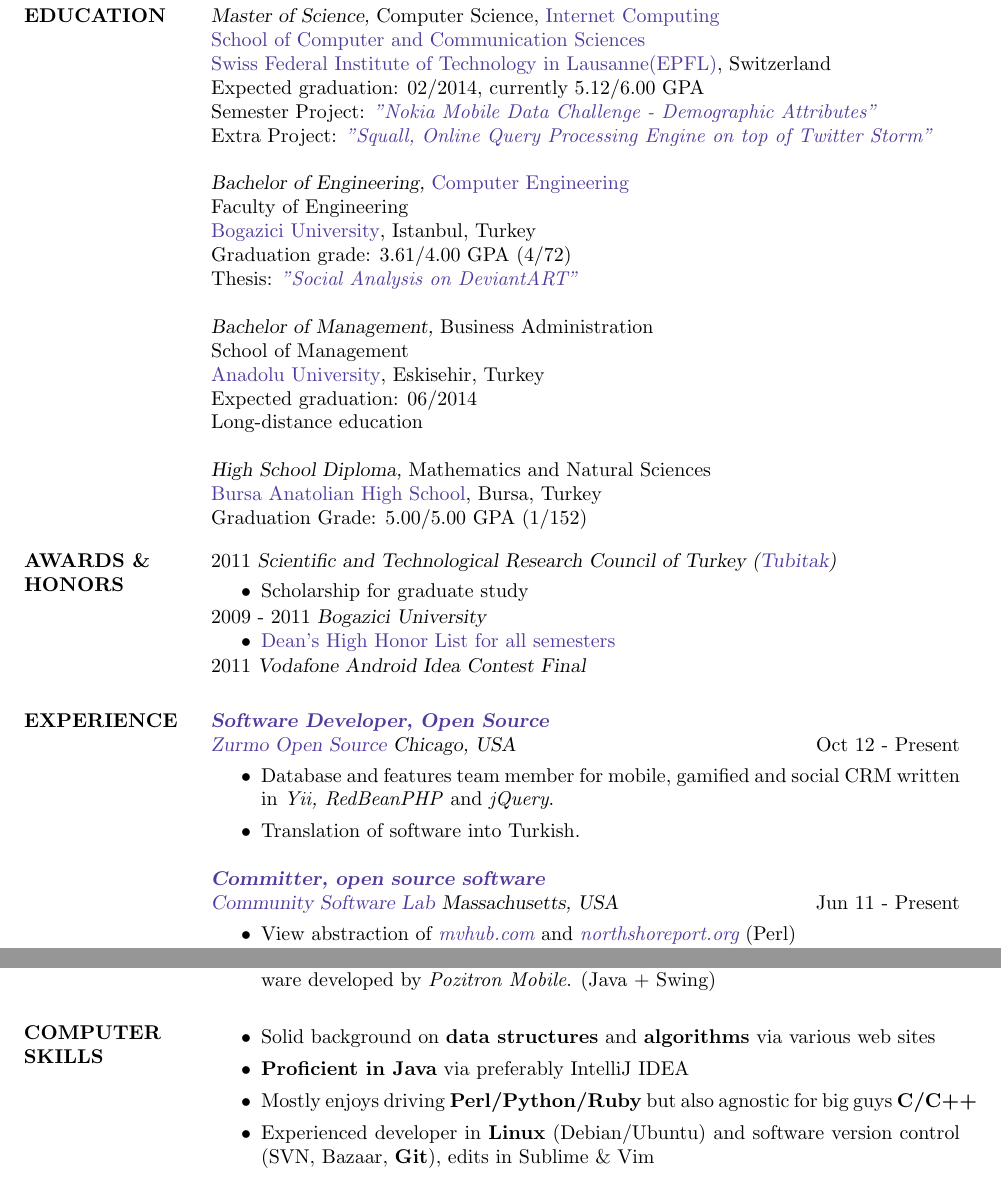
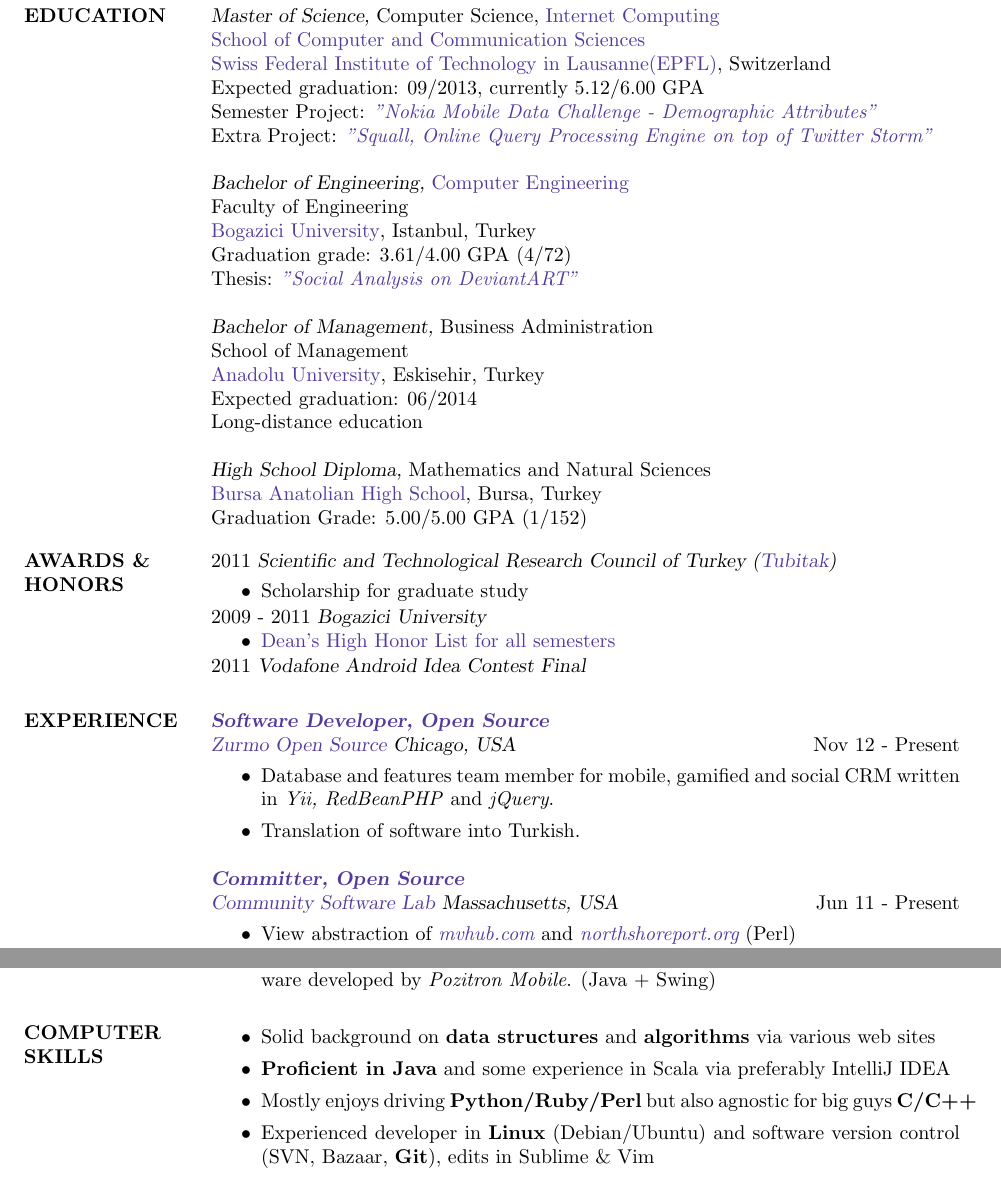
Before and after one commit to ferhatelmas/resume, a LaTeX CV (ferhat-elmas-resume.tex): two parts of pages 1 and 2 of 2, joined at a grey line, cut so that both start at the same text. Compiled offline with pdfLaTeX.

Commit message:
latest changes

```diff
--- a/ferhat-elmas-resume.tex
+++ b/ferhat-elmas-resume.tex
@@ -18,7 +16,7 @@
 	{\sl Master of Science,} Computer Science, \href{http://ic.epfl.ch/specializations#content}{Internet Computing} \\
 	\href{http://ic.epfl.ch}{School of Computer and Communication Sciences} \\
 	\href{http://epfl.ch}{Swiss Federal Institute of Technology in Lausanne(EPFL)}, Switzerland \\
-	Expected graduation: 02/2014, currently 5.12/6.00 GPA \\
+	Expected graduation: 09/2013, currently 5.12/6.00 GPA \\
 	Semester Project: \textit{\href{http://research.nokia.com/page/12000}{"Nokia Mobile Data Challenge - Demographic Attributes"}} \\
 	Extra Project: \textit{\href{https://github.com/epfldata/squall}{"Squall, Online Query Processing Engine on top of Twitter Storm"}}
 
@@ -60,14 +58,14 @@
 
 \section{EXPERIENCE}
 
-  {\sl \textbf{\href{https://bitbucket.org/zurmo/}{Software Developer, Open Source}} \\ \href{http://zurmo.org}{Zurmo Open Source} Chicago, USA} \hfill Oct 12 - Present \\
+  {\sl \textbf{\href{https://bitbucket.org/zurmo/}{Software Developer, Open Source}} \\ \href{http://zurmo.org}{Zurmo Open Source} Chicago, USA} \hfill Nov 12 - Present \\
   \vspace{-0.3cm}
   \begin{itemize}
     \item Database and features team member for mobile, gamified and social CRM written in   \textit{Yii, RedBeanPHP} and \textit{jQuery}.
     \item Translation of software into Turkish.
   \end{itemize}
 
-	{\sl \textbf{\href{https://launchpad.net/mvhub}{Committer, open source software}} \\ \href{http://thecsl.org/}{Community Software Lab} Massachusetts, USA} \hfill Jun 11 - Present \\
+	{\sl \textbf{\href{https://launchpad.net/mvhub}{Committer, Open Source}} \\ \href{http://thecsl.org/}{Community Software Lab} Massachusetts, USA} \hfill Jun 11 - Present \\
 	\vspace{-0.3cm}
 	\begin{itemize} \itemsep -2pt
 		\item View abstraction of \textit{\href{http://mvhub.com/}{mvhub.com}} and \textit{\href{http://northshoreport.org/}{northshoreport.org}} (Perl)
@@ -122,8 +120,8 @@
 \section{COMPUTER \\ SKILLS}
 	\begin{itemize}
 		\item Solid background on \textbf{data structures} and \textbf{algorithms} via various web sites
-		\item \textbf{Proficient in Java} via preferably IntelliJ IDEA
-		\item Mostly enjoys driving \textbf{Perl/Python/Ruby} but also agnostic for big guys \textbf{C/C++}
+		\item \textbf{Proficient in Java} and some experience in Scala via preferably IntelliJ IDEA
+		\item Mostly enjoys driving \textbf{Python/Ruby/Perl} but also agnostic for big guys \textbf{C/C++}
 		\item Experienced developer in \textbf{Linux} (Debian/Ubuntu) and software version control (SVN, Bazaar, \textbf{Git}), edits in Sublime \& Vim
 		\item Played frameworks \& APIs: Evernote, Facebook, Twitter, Google AppEngine, AWS, Heroku, Qt, Swing,  \textbf{JEE, RoR, Hadoop, Storm}, Avro, Bootstrap, jQuery, \textbf{Android}
 	\end{itemize}
```
Also changed, not shown: ferhat-elmas-resume.pdf, ferhat-elmas-resume.tex (2 more changed lines).
